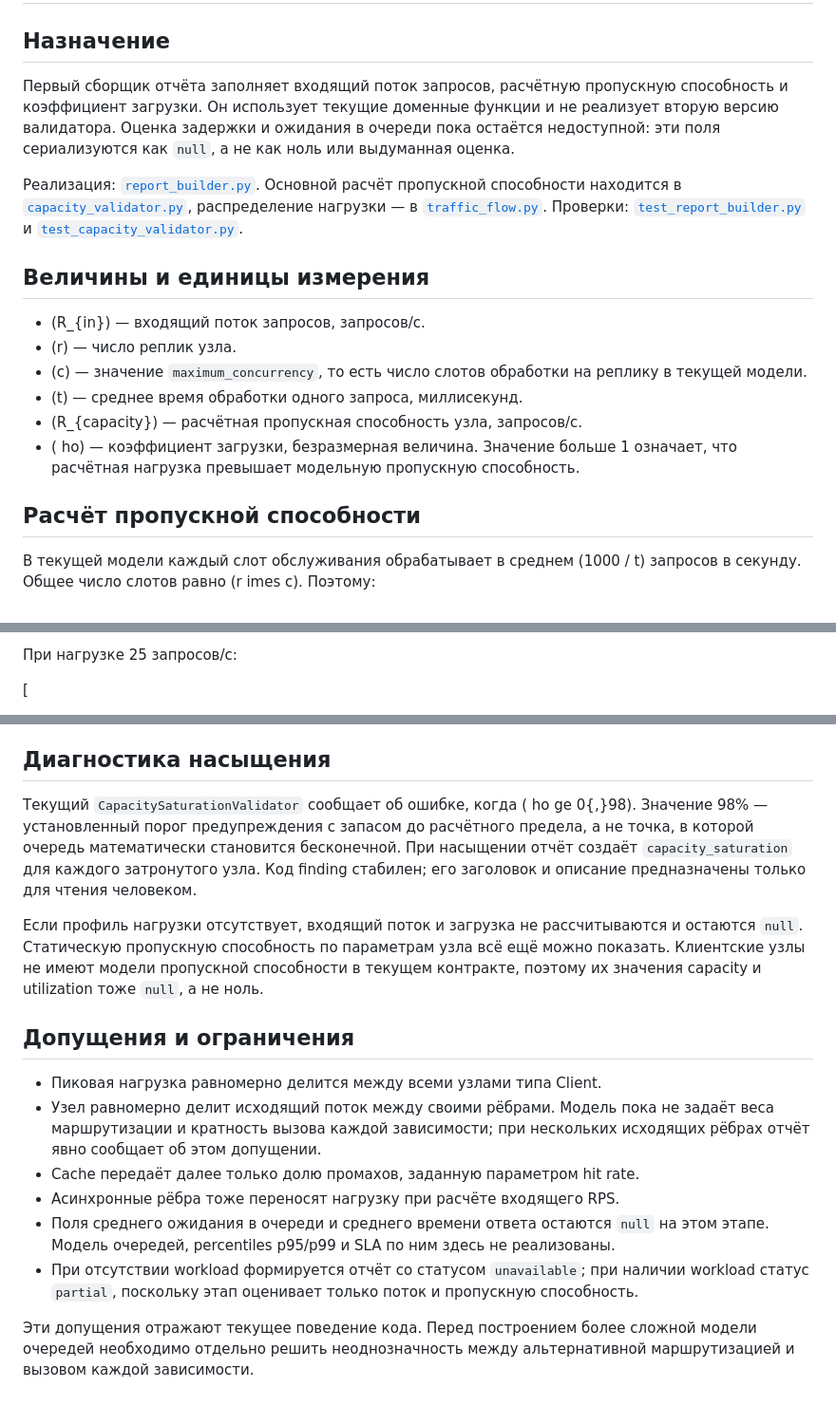
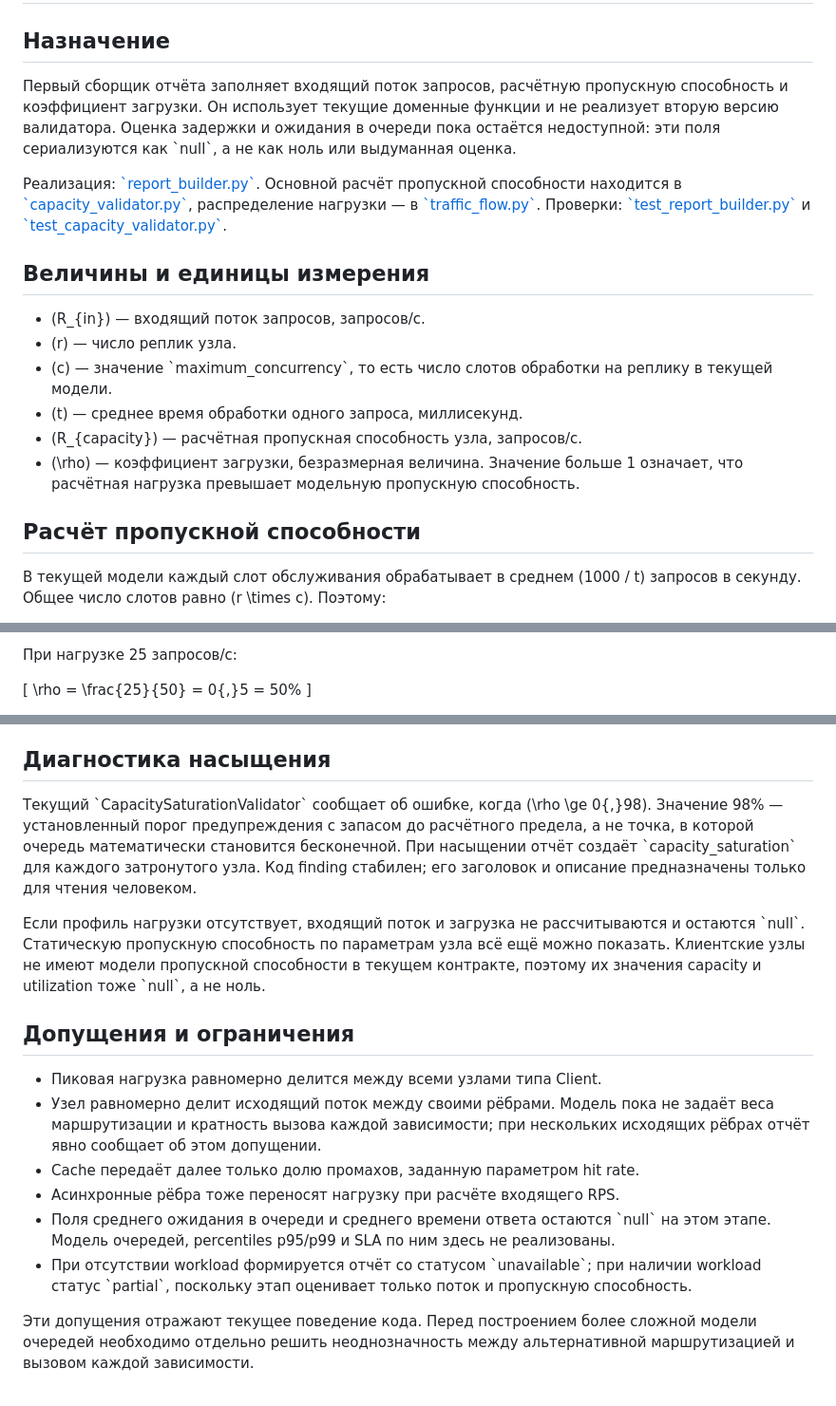
Before and after one commit to Volodya1000/AutoSystemDesign, a Markdown page: docs/performance-analysis/03-capacity-and-utilization.md, 3 parts joined by grey strips. Shown at 95% size. GitHub-like rendering.

Commit message:
docs: fix capacity formulas and examples

```diff
--- a/docs/performance-analysis/03-capacity-and-utilization.md
+++ b/docs/performance-analysis/03-capacity-and-utilization.md
@@ -2,21 +2,20 @@
 
 ## Назначение
 
-Первый сборщик отчёта заполняет входящий поток запросов, расчётную пропускную способность и коэффициент загрузки. Он использует текущие доменные функции и не реализует вторую версию валидатора. Оценка задержки и ожидания в очереди пока остаётся недоступной: эти поля сериализуются как `null`, а не как ноль или выдуманная оценка.
+Первый сборщик отчёта заполняет входящий поток запросов, расчётную пропускную способность и коэффициент загрузки. Он использует текущие доменные функции и не реализует вторую версию валидатора. Оценка задержки и ожидания в очереди пока остаётся недоступной: эти поля сериализуются как \`null\`, а не как ноль или выдуманная оценка.
 
-Реализация: [`report_builder.py`](../../src/application/performance_analysis/report_builder.py). Основной расчёт пропускной способности находится в [`capacity_validator.py`](../../src/domain/specifications/capacity_validator.py), распределение нагрузки — в [`traffic_flow.py`](../../src/domain/specifications/traffic_flow.py). Проверки: [`test_report_builder.py`](../../tests/unit/performance_analysis/test_report_builder.py) и [`test_capacity_validator.py`](../../tests/unit/test_capacity_validator.py).
+Реализация: [\`report_builder.py\`](../../src/application/performance_analysis/report_builder.py). Основной расчёт пропускной способности находится в [\`capacity_validator.py\`](../../src/domain/specifications/capacity_validator.py), распределение нагрузки — в [\`traffic_flow.py\`](../../src/domain/specifications/traffic_flow.py). Проверки: [\`test_report_builder.py\`](../../tests/unit/performance_analysis/test_report_builder.py) и [\`test_capacity_validator.py\`](../../tests/unit/test_capacity_validator.py).
 
 ## Величины и единицы измерения
 
-- (R_{in}) — входящий поток запросов, запросов/с.
-- (r) — число реплик узла.
-- (c) — значение `maximum_concurrency`, то есть число слотов обработки на реплику в текущей модели.
-- (t) — среднее время обработки одного запроса, миллисекунд.
-- (R_{capacity}) — расчётная пропускная способность узла, запросов/с.
-- (
-ho) — коэффициент загрузки, безразмерная величина. Значение больше 1 означает, что расчётная нагрузка превышает модельную пропускную способность.
+- \(R_{in}\) — входящий поток запросов, запросов/с.
+- \(r\) — число реплик узла.
+- \(c\) — значение \`maximum_concurrency\`, то есть число слотов обработки на реплику в текущей модели.
+- \(t\) — среднее время обработки одного запроса, миллисекунд.
+- \(R_{capacity}\) — расчётная пропускная способность узла, запросов/с.
+- \(\rho\) — коэффициент загрузки, безразмерная величина. Значение больше 1 означает, что расчётная нагрузка превышает модельную пропускную способность.
 
 ## Расчёт пропускной способности
 
-В текущей модели каждый слот обслуживания обрабатывает в среднем (1000 / t) запросов в секунду. Общее число слотов равно (r 	imes c). Поэтому:
+В текущей модели каждый слот обслуживания обрабатывает в среднем \(1000 / t\) запросов в секунду. Общее число слотов равно \(r \times c\). Поэтому:
 
@@ -42,5 +40,7 @@ quad 	ext{запросов/с}
 
 При нагрузке 25 запросов/с:
 
-[
+\[
+\rho = \frac{25}{50} = 0{,}5 = 50\%
+\]
 
@@ -51,10 +48,9 @@
 
 ## Диагностика насыщения
 
-Текущий `CapacitySaturationValidator` сообщает об ошибке, когда (
-ho ge 0{,}98). Значение 98% — установленный порог предупреждения с запасом до расчётного предела, а не точка, в которой очередь математически становится бесконечной. При насыщении отчёт создаёт `capacity_saturation` для каждого затронутого узла. Код finding стабилен; его заголовок и описание предназначены только для чтения человеком.
+Текущий \`CapacitySaturationValidator\` сообщает об ошибке, когда \(\rho \ge 0{,}98\). Значение 98% — установленный порог предупреждения с запасом до расчётного предела, а не точка, в которой очередь математически становится бесконечной. При насыщении отчёт создаёт \`capacity_saturation\` для каждого затронутого узла. Код finding стабилен; его заголовок и описание предназначены только для чтения человеком.
 
-Если профиль нагрузки отсутствует, входящий поток и загрузка не рассчитываются и остаются `null`. Статическую пропускную способность по параметрам узла всё ещё можно показать. Клиентские узлы не имеют модели пропускной способности в текущем контракте, поэтому их значения capacity и utilization тоже `null`, а не ноль.
+Если профиль нагрузки отсутствует, входящий поток и загрузка не рассчитываются и остаются \`null\`. Статическую пропускную способность по параметрам узла всё ещё можно показать. Клиентские узлы не имеют модели пропускной способности в текущем контракте, поэтому их значения capacity и utilization тоже \`null\`, а не ноль.
 
 ## Допущения и ограничения
 
@@ -62,7 +58,7 @@ ho ge 0{,}98). Значение 98% — установленный порог п
 - Узел равномерно делит исходящий поток между своими рёбрами. Модель пока не задаёт веса маршрутизации и кратность вызова каждой зависимости; при нескольких исходящих рёбрах отчёт явно сообщает об этом допущении.
 - Cache передаёт далее только долю промахов, заданную параметром hit rate.
 - Асинхронные рёбра тоже переносят нагрузку при расчёте входящего RPS.
-- Поля среднего ожидания в очереди и среднего времени ответа остаются `null` на этом этапе. Модель очередей, percentiles p95/p99 и SLA по ним здесь не реализованы.
-- При отсутствии workload формируется отчёт со статусом `unavailable`; при наличии workload статус `partial`, поскольку этап оценивает только поток и пропускную способность.
+- Поля среднего ожидания в очереди и среднего времени ответа остаются \`null\` на этом этапе. Модель очередей, percentiles p95/p99 и SLA по ним здесь не реализованы.
+- При отсутствии workload формируется отчёт со статусом \`unavailable\`; при наличии workload статус \`partial\`, поскольку этап оценивает только поток и пропускную способность.
 
 Эти допущения отражают текущее поведение кода. Перед построением более сложной модели очередей необходимо отдельно решить неоднозначность между альтернативной маршрутизацией и вызовом каждой зависимости.
```
Also changed, not shown: other parts of docs/performance-analysis/03-capacity-and-utilization.md (+12 -16 lines).
